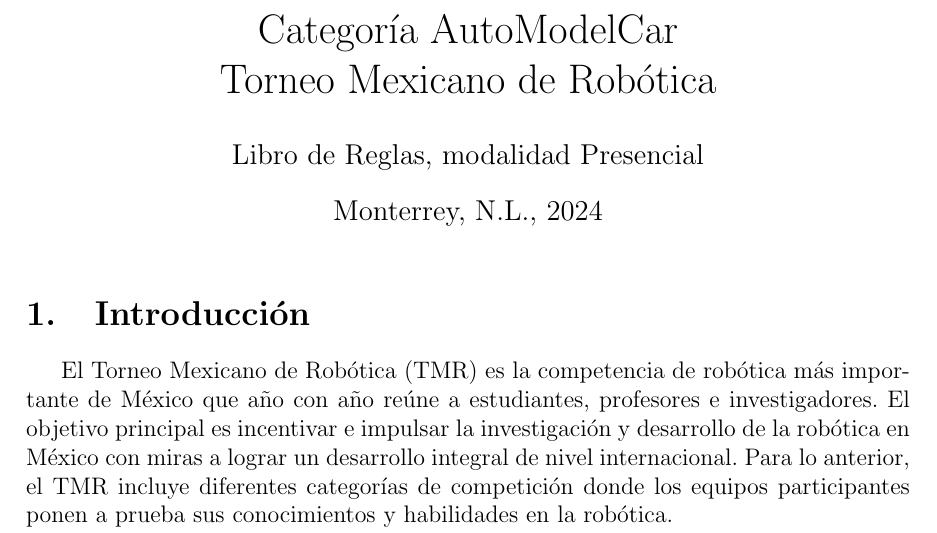
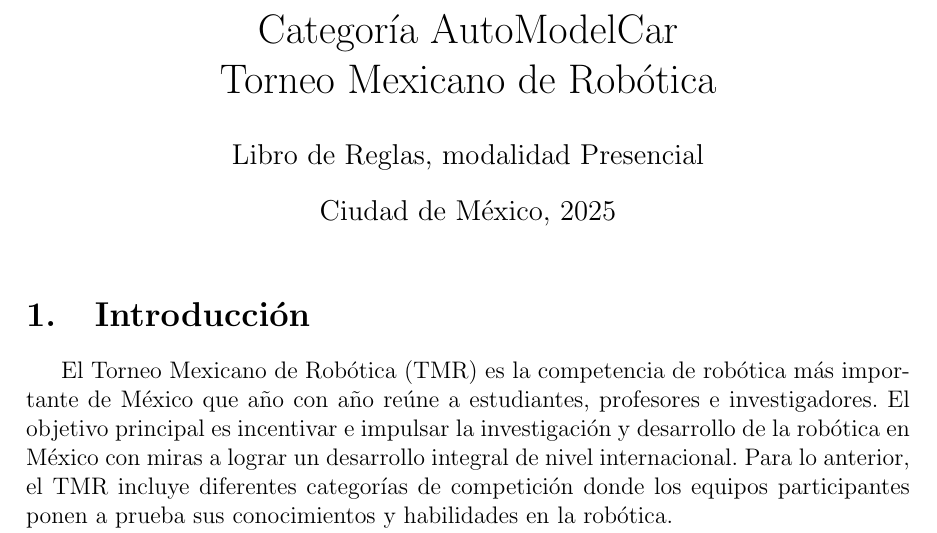
Before and after one commit to FemexRobotica/AutoModelCar-Presencial, a LaTeX document (Rulebook/Rulebook.tex): part of page 1 of 11, cut so that both start at the same text. Compiled offline with pdfLaTeX.

Commit message:
Updates for 2025

```diff
--- a/Rulebook/Rulebook.tex
+++ b/Rulebook/Rulebook.tex
@@ -21,7 +21,7 @@
 \pdfminorversion=7
 \title{Categoría AutoModelCar\\Torneo Mexicano de Robótica}
 \author{Libro de Reglas, modalidad Presencial}
-\date{Monterrey, N.L., 2024}
+\date{Ciudad de México, 2025}
 \begin{document}
 \renewcommand{\tablename}{Tabla}
 \maketitle
```
Also changed, not shown: Rulebook/Rulebook.pdf.
